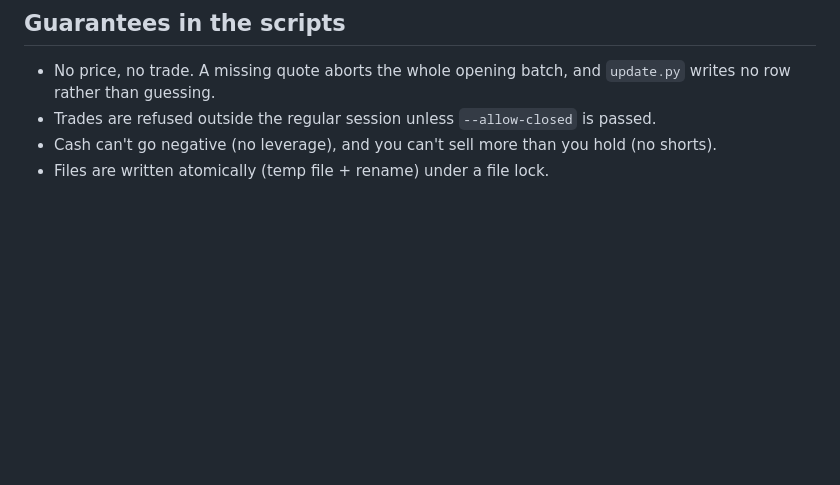
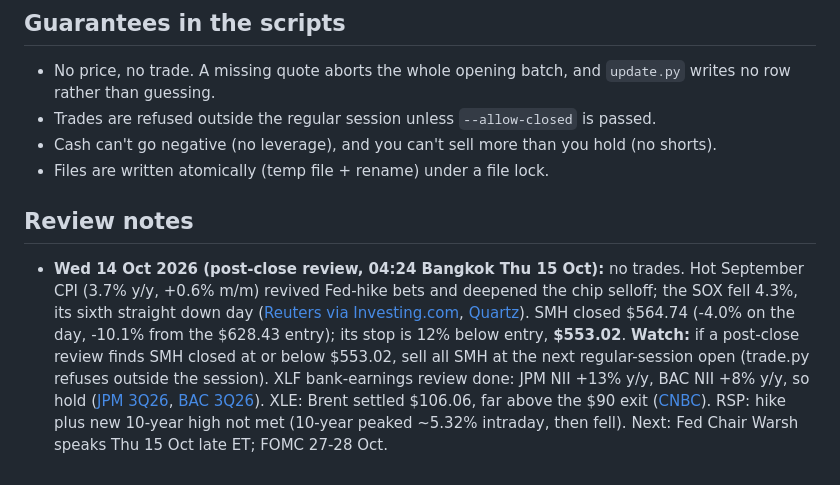
Before and after one commit to JanVanHal/steel-balls, a Markdown page: README.md, the part around the change. GitHub-like rendering; blank space fills up the shorter version.

Commit message:
Review note 2026-10-14

```diff
--- a/README.md
+++ b/README.md
@@ -40,3 +40,6 @@ Flags: `--no-push` skips the git push. `--allow-closed` lets a trade fill at the
 - Trades are refused outside the regular session unless `--allow-closed` is passed.
 - Cash can't go negative (no leverage), and you can't sell more than you hold (no shorts).
 - Files are written atomically (temp file + rename) under a file lock.
+
+## Review notes
+- **Wed 14 Oct 2026 (post-close review, 04:24 Bangkok Thu 15 Oct):** no trades. Hot September CPI (3.7% y/y, +0.6% m/m) revived Fed-hike bets and deepened the chip selloff; the SOX fell 4.3%, its sixth straight down day ([Reuters via Investing.com](https://www.investing.com/news/economy-news/sp-500-dow-futures-rise-ahead-of-big-bank-results-cpi-data-4948567), [Quartz](https://qz.com/chip-stocks-trillion-ai-selloff-semiconductor-index-101426)). SMH closed $564.74 (-4.0% on the day, -10.1% from the $628.43 entry); its stop is 12% below entry, **$553.02**. **Watch:** if a post-close review finds SMH closed at or below $553.02, sell all SMH at the next regular-session open (trade.py refuses outside the session). XLF bank-earnings review done: JPM NII +13% y/y, BAC NII +8% y/y, so hold ([JPM 3Q26](https://www.sec.gov/Archives/edgar/data/19617/000162828026065582/a3q26erfexhibit991narrative.htm), [BAC 3Q26](https://investor.bankofamerica.com/regulatory-and-other-filings/select-sec-filings/content/0000070858-26-000481/bac09302026ex991.htm)). XLE: Brent settled $106.06, far above the $90 exit ([CNBC](https://www.cnbc.com/2026/10/14/oil-rises-amid-growing-tensions-between-saudis-and-iran-backed-houthis.html)). RSP: hike plus new 10-year high not met (10-year peaked ~5.32% intraday, then fell). Next: Fed Chair Warsh speaks Thu 15 Oct late ET; FOMC 27-28 Oct.
```
